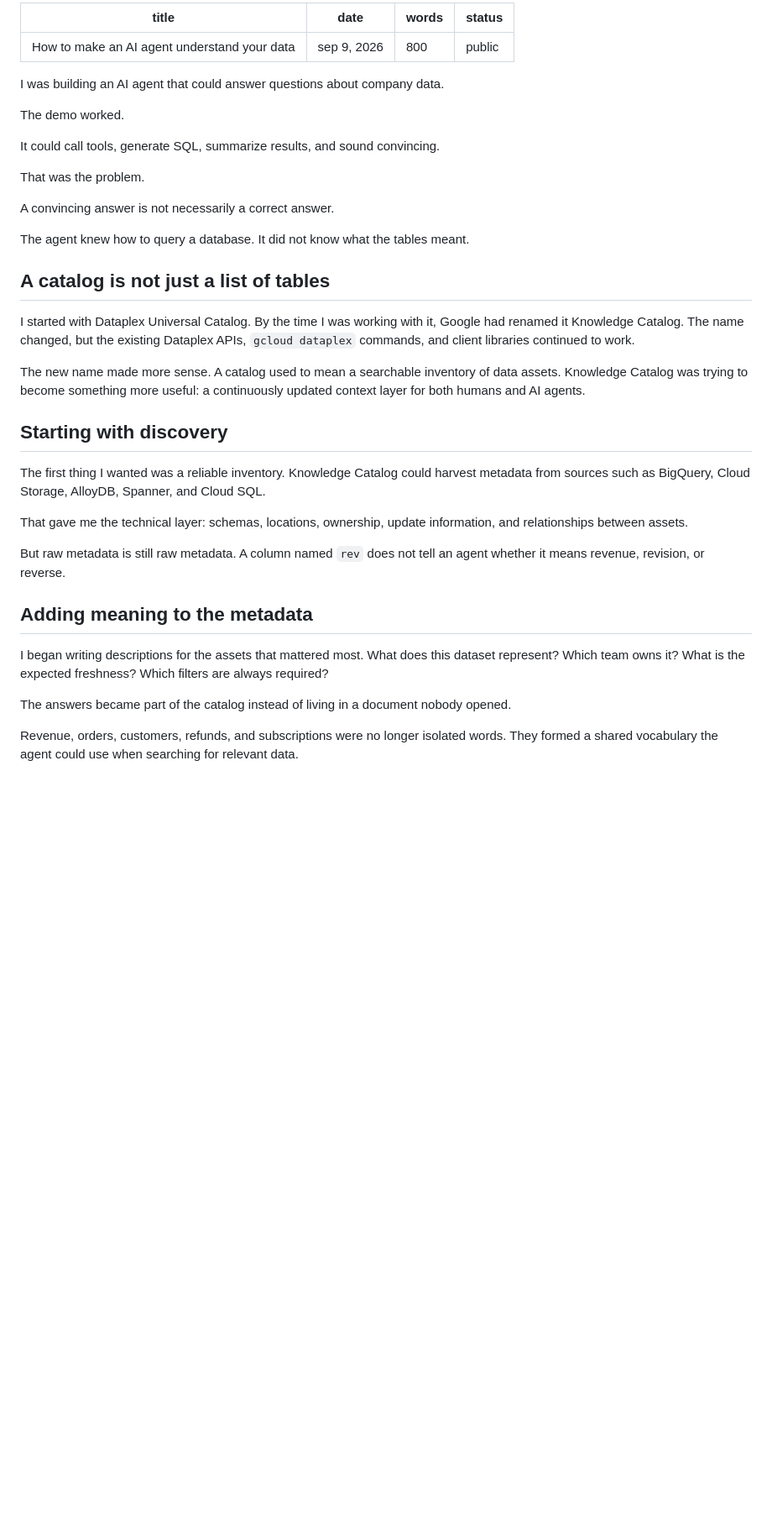
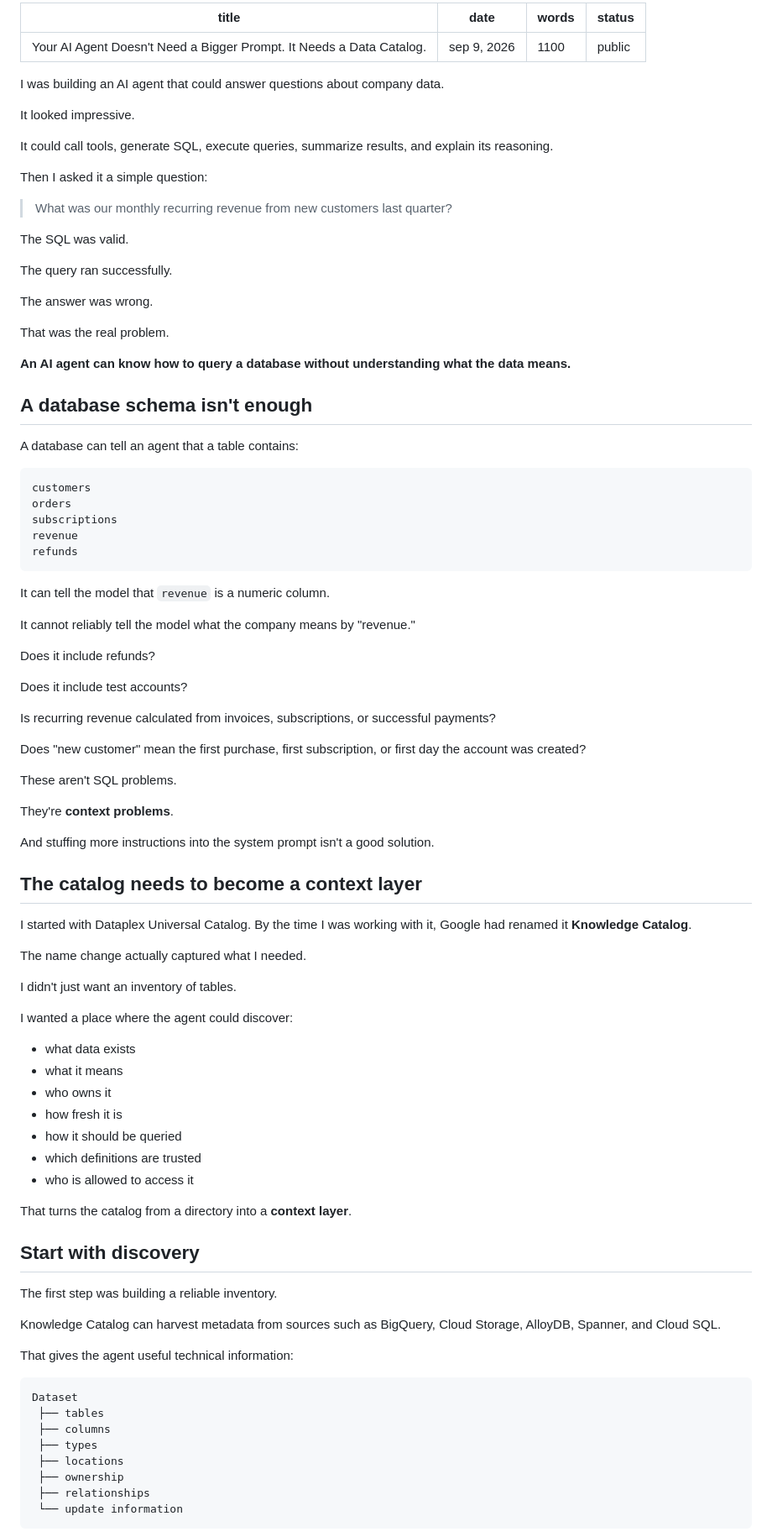
Before and after one commit to aeroscissorz/aeroscissorz, a Markdown page: posts/knowledge-catalog.md, the part around one of its changes. Shown at 84% size. Drawn GitHub-style; blank space fills up the shorter version.

Commit message:
Revise knowledge catalog article with new title and content
Updated the title and expanded the content of the knowledge catalog article, enhancing clarity and detail about AI agents and data context.

````diff
--- a/posts/knowledge-catalog.md
+++ b/posts/knowledge-catalog.md
@@ -1,40 +1,96 @@
 ---
-title: How to make an AI agent understand your data
+title: Your AI Agent Doesn't Need a Bigger Prompt. It Needs a Data Catalog.
 date: sep 9, 2026
-words: 800
+words: 1100
 status: public
 ---
 
 I was building an AI agent that could answer questions about company data.
 
-The demo worked.
+It looked impressive.
 
-It could call tools, generate SQL, summarize results, and sound convincing.
+It could call tools, generate SQL, execute queries, summarize results, and explain its reasoning.
 
-That was the problem.
+Then I asked it a simple question:
 
-A convincing answer is not necessarily a correct answer.
+> What was our monthly recurring revenue from new customers last quarter?
 
-The agent knew how to query a database. It did not know what the tables meant.
+The SQL was valid.
 
-## A catalog is not just a list of tables
+The query ran successfully.
 
-I started with Dataplex Universal Catalog. By the time I was working with it, Google had renamed it Knowledge Catalog. The name changed, but the existing Dataplex APIs, `gcloud dataplex` commands, and client libraries continued to work.
+The answer was wrong.
 
-The new name made more sense. A catalog used to mean a searchable inventory of data assets. Knowledge Catalog was trying to become something more useful: a continuously updated context layer for both humans and AI agents.
+That was the real problem.
 
-## Starting with discovery
+**An AI agent can know how to query a database without understanding what the data means.**
 
-The first thing I wanted was a reliable inventory. Knowledge Catalog could harvest metadata from sources such as BigQuery, Cloud Storage, AlloyDB, Spanner, and Cloud SQL.
+## A database schema isn't enough
 
-That gave me the technical layer: schemas, locations, ownership, update information, and relationships between assets.
+A database can tell an agent that a table contains:
 
-But raw metadata is still raw metadata. A column named `rev` does not tell an agent whether it means revenue, revision, or reverse.
+```text
+customers
+orders
+subscriptions
+revenue
+refunds
+```
 
-## Adding meaning to the metadata
+It can tell the model that `revenue` is a numeric column.
 
-I began writing descriptions for the assets that mattered most. What does this dataset represent? Which team owns it? What is the expected freshness? Which filters are always required?
+It cannot reliably tell the model what the company means by "revenue."
 
-The answers became part of the catalog instead of living in a document nobody opened.
+Does it include refunds?
 
-Revenue, orders, customers, refunds, and subscriptions were no longer isolated words. They formed a shared vocabulary the agent could use when searching for relevant data.
+Does it include test accounts?
+
+Is recurring revenue calculated from invoices, subscriptions, or successful payments?
+
+Does "new customer" mean the first purchase, first subscription, or first day the account was created?
+
+These aren't SQL problems.
+
+They're **context problems**.
+
+And stuffing more instructions into the system prompt isn't a good solution.
+
+## The catalog needs to become a context layer
+
+I started with Dataplex Universal Catalog. By the time I was working with it, Google had renamed it **Knowledge Catalog**.
+
+The name change actually captured what I needed.
+
+I didn't just want an inventory of tables.
+
+I wanted a place where the agent could discover:
+
+- what data exists
+- what it means
+- who owns it
+- how fresh it is
+- how it should be queried
+- which definitions are trusted
+- who is allowed to access it
+
+That turns the catalog from a directory into a **context layer**.
+
+## Start with discovery
+
+The first step was building a reliable inventory.
+
+Knowledge Catalog can harvest metadata from sources such as BigQuery, Cloud Storage, AlloyDB, Spanner, and Cloud SQL.
+
+That gives the agent useful technical information:
+
+```text
+Dataset
+ ├── tables
+ ├── columns
+ ├── types
+ ├── locations
+ ├── ownership
+ ├── relationships
+ └── update information
+```
+
````
Also changed, not shown: other parts of posts/knowledge-catalog.md (+269 -14 lines).
